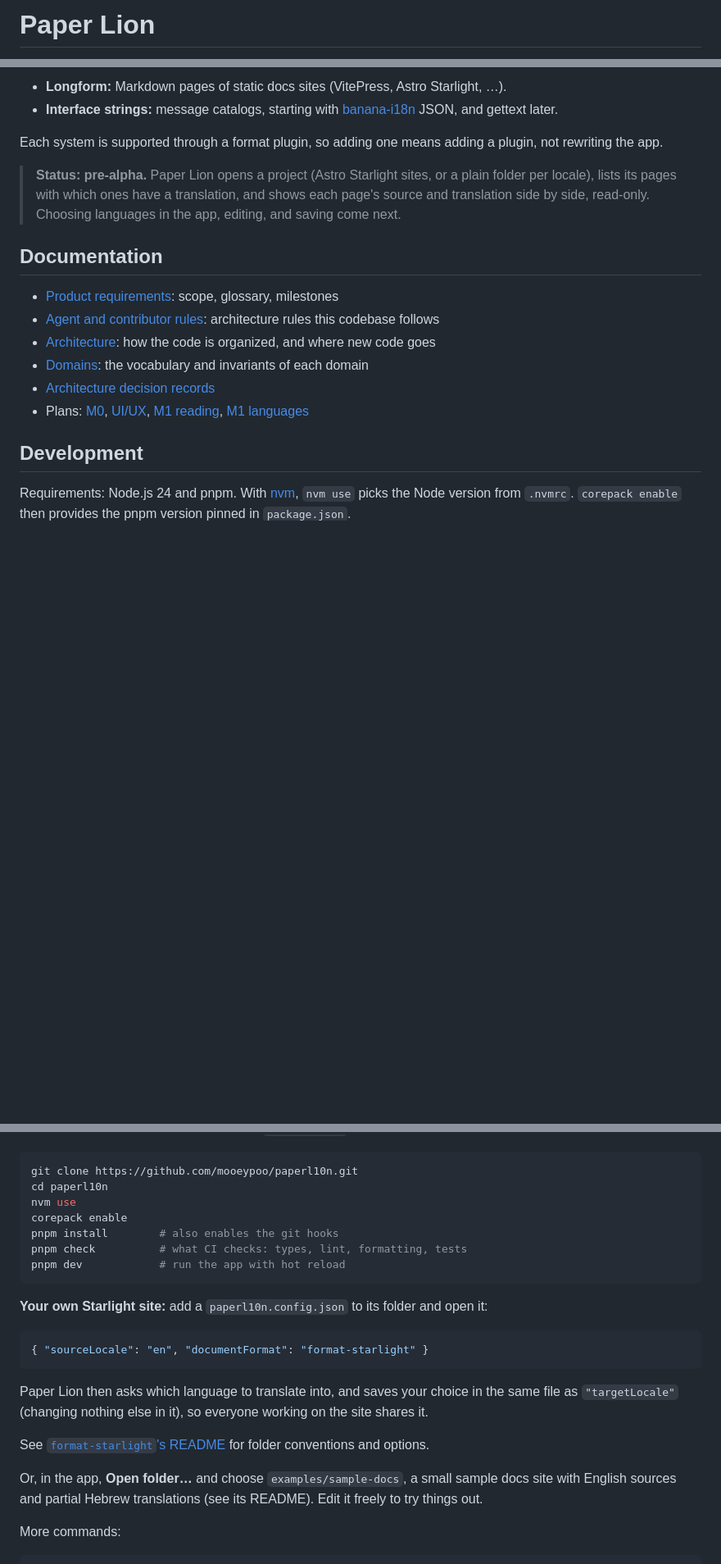
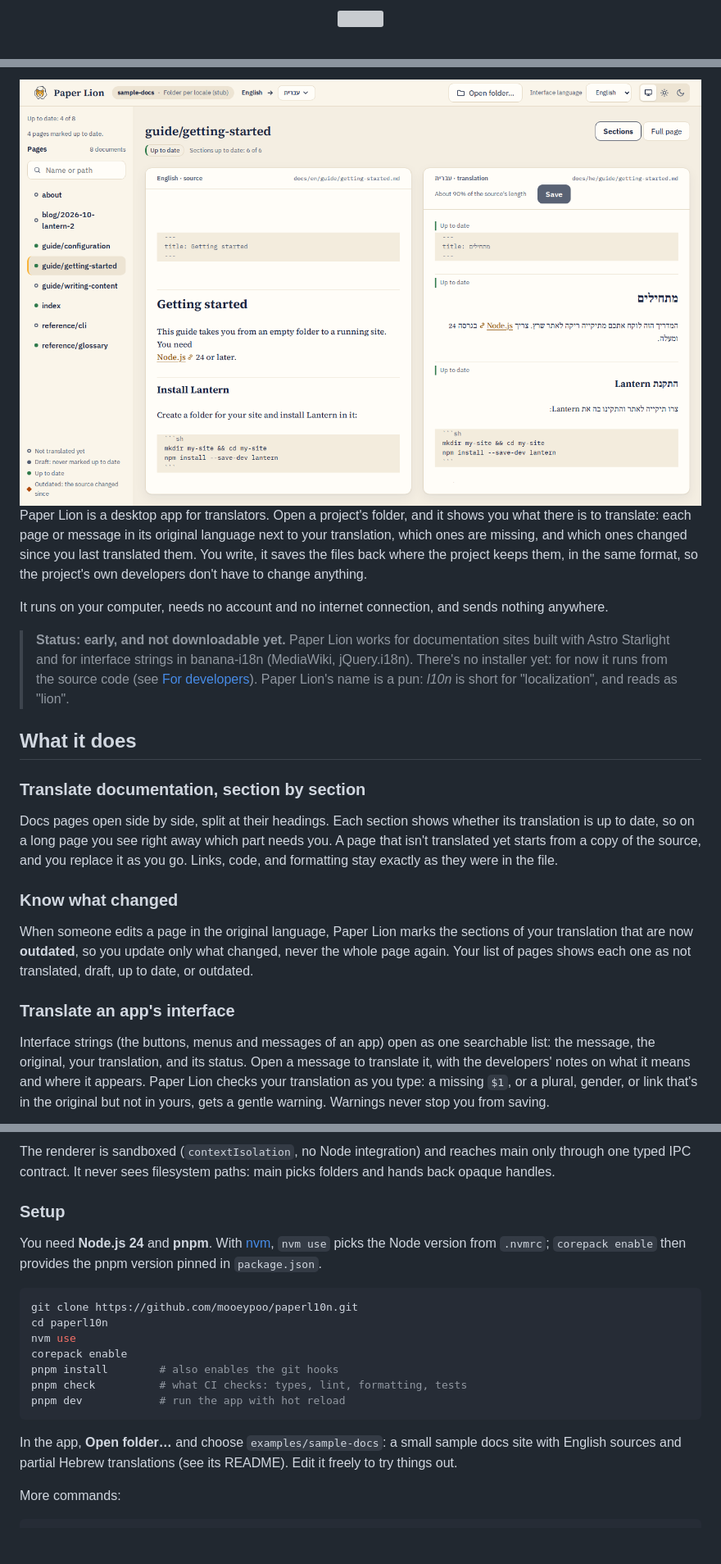
Before and after one commit to mooeypoo/paperl10n, a Markdown page: README.md, 3 parts joined by grey strips. Shown at 82% size. GitHub-like rendering; pictures changed too: assets/readme/docs-light.png (added); blank space fills up the shorter version; grey boxes are pictures that could not be loaded.

````diff
--- a/README.md
+++ b/README.md
@@ -1,2 +1,4 @@
-# Paper Lion
+<p align="center">
+  <img src="assets/paperl10n-mark.svg" alt="" width="96">
+</p>
 
@@ -11,26 +15,43 @@ It handles two kinds of translation work:
 
-- **Longform:** Markdown pages of static docs sites (VitePress, Astro Starlight, …).
-- **Interface strings:** message catalogs, starting with
-  [banana-i18n](https://github.com/wikimedia/banana-i18n) JSON, and gettext later.
+<picture>
+  <source media="(prefers-color-scheme: dark)" srcset="assets/readme/docs-dark.png">
+  <img src="assets/readme/docs-light.png" alt="A documentation page in Paper Lion: the English source on the left, its Hebrew translation on the right, section by section, each marked up to date">
+</picture>
 
-Each system is supported through a format plugin, so adding one means adding a plugin, not
-rewriting the app.
+Paper Lion is a desktop app for translators. Open a project's folder, and it shows you what there
+is to translate: each page or message in its original language next to your translation, which
+ones are missing, and which ones changed since you last translated them. You write, it saves the
+files back where the project keeps them, in the same format, so the project's own developers
+don't have to change anything.
 
-> **Status: pre-alpha.** Paper Lion opens a project (Astro Starlight sites, or a plain folder per
-> locale), lists its pages with which ones have a translation, and shows each page's source and
-> translation side by side, read-only. Choosing languages in the app, editing, and saving come
-> next.
+It runs on your computer, needs no account and no internet connection, and sends nothing
+anywhere.
 
-## Documentation
+> **Status: early, and not downloadable yet.** Paper Lion works for documentation sites built with
+> Astro Starlight and for interface strings in banana-i18n (MediaWiki, jQuery.i18n). There's no
+> installer yet: for now it runs from the source code (see [For developers](#for-developers)).
+> Paper Lion's name is a pun: *l10n* is short for "localization", and reads as "lion".
 
-- [Product requirements](docs/PRD.md): scope, glossary, milestones
-- [Agent and contributor rules](AGENTS.md): architecture rules this codebase follows
-- [Architecture](docs/architecture.md): how the code is organized, and where new code goes
-- [Domains](docs/domains/): the vocabulary and invariants of each domain
-- [Architecture decision records](docs/adr/)
-- Plans: [M0](docs/plan/M0.md), [UI/UX](docs/plan/UI-UX.md), [M1 reading](docs/plan/M1-reading.md), [M1 languages](docs/plan/M1-languages.md)
+## What it does
 
-## Development
+### Translate documentation, section by section
 
-Requirements: Node.js 24 and pnpm. With [nvm](https://github.com/nvm-sh/nvm), `nvm use` picks the
-Node version from `.nvmrc`. `corepack enable` then provides the pnpm version pinned in
+Docs pages open side by side, split at their headings. Each section shows whether its
+translation is up to date, so on a long page you see right away which part needs you. A page
+that isn't translated yet starts from a copy of the source, and you replace it as you go. Links,
+code, and formatting stay exactly as they were in the file.
+
+### Know what changed
+
+When someone edits a page in the original language, Paper Lion marks the sections of your
+translation that are now **outdated**, so you update only what changed, never the whole page
+again. Your list of pages shows each one as not translated, draft, up to date, or outdated.
+
+### Translate an app's interface
+
+Interface strings (the buttons, menus and messages of an app) open as one searchable list:
+the message, the original, your translation, and its status. Open a message to translate it,
+with the developers' notes on what it means and where it appears. Paper Lion checks your
+translation as you type: a missing `$1`, or a plural, gender, or link that's in the original but
+not in yours, gets a gentle warning. Warnings never stop you from saving.
+
@@ -37,3 +105,11 @@ Node version from `.nvmrc`. `corepack enable` then provides the pnpm version pin
+The renderer is sandboxed (`contextIsolation`, no Node integration) and reaches main only through
+one typed IPC contract. It never sees filesystem paths: main picks folders and hands back opaque
+handles.
+
+### Setup
+
+You need **Node.js 24** and **pnpm**. With [nvm](https://github.com/nvm-sh/nvm), `nvm use` picks
+the Node version from `.nvmrc`; `corepack enable` then provides the pnpm version pinned in
 `package.json`.
 
 ```sh
@@ -46,19 +122,7 @@ pnpm check          # what CI checks: types, lint, formatting, tests
 pnpm dev            # run the app with hot reload
 ```
 
-**Your own Starlight site:** add a `paperl10n.config.json` to its folder and open it:
-
-```json
-{ "sourceLocale": "en", "documentFormat": "format-starlight" }
-```
-
-Paper Lion then asks which language to translate into, and saves your choice in the same file as
-`"targetLocale"` (changing nothing else in it), so everyone working on the site shares it.
-
-See [`format-starlight`'s README](src/plugins/format-starlight/README.md) for folder conventions
-and options.
-
-Or, in the app, **Open folder…** and choose `examples/sample-docs`, a small sample docs site with
+In the app, **Open folder…** and choose `examples/sample-docs`: a small sample docs site with
 English sources and partial Hebrew translations (see its README). Edit it freely to try things
 out.
 
````
Also changed, not shown: other parts of README.md (+85 -8 lines), assets/README.md (+1 -1 lines), assets/readme/catalog-dark.png (added), assets/readme/catalog-light.png (added), assets/readme/docs-dark.png (added), assets/readme/hebrew-dark.png (added), assets/readme/hebrew-light.png (added).
